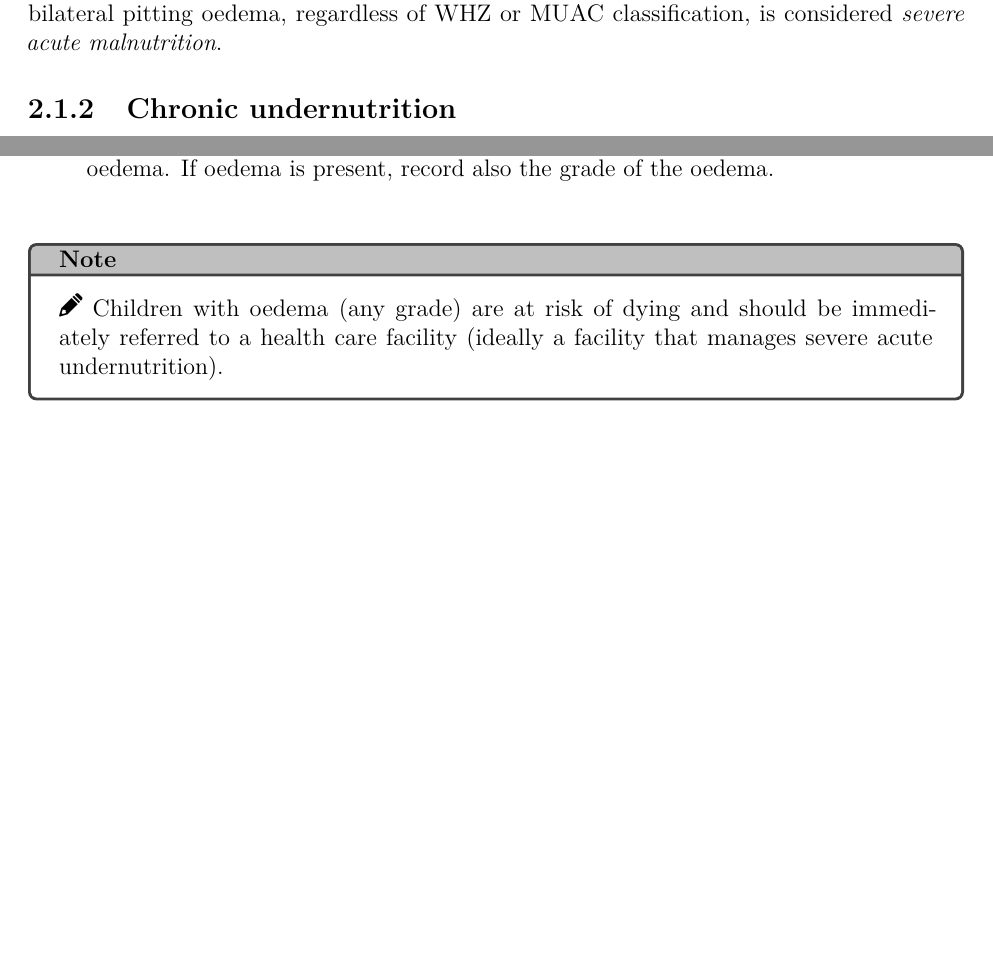
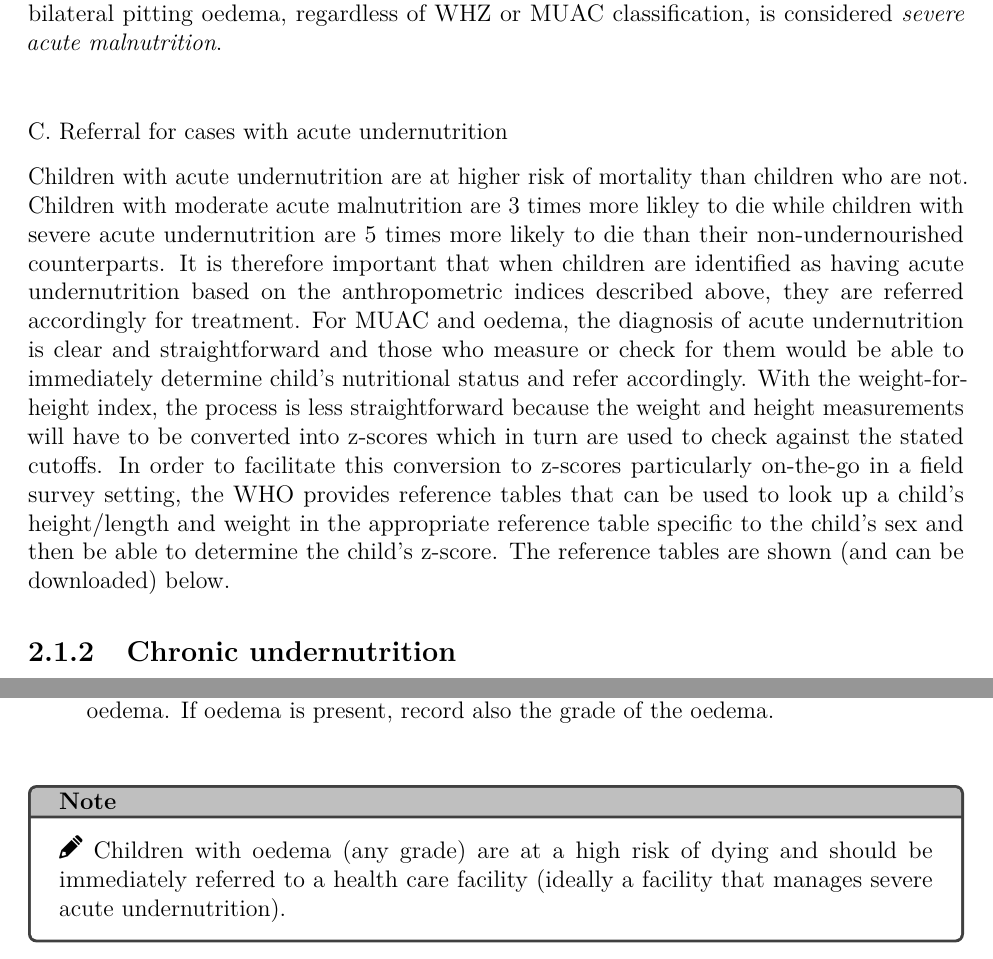
Before and after one commit to nutriverse/nutrisurvey, a LaTeX thesis (docs/nutrisurvey.tex): two parts of pages 11 and 42 of 63 before the commit and two parts of pages 11 and 46 of 67 after it, joined at a grey line, cut so that both start at the same text, the shorter picture padded with empty space. Compiled offline with pdfLaTeX.

Commit message:
update outputs

```diff
--- a/nutrisurvey.tex
+++ b/docs/nutrisurvey.tex
@@ -407,3 +407,26 @@ present and whether it is \emph{bilateral} and \emph{pitting}. Any sign
 of bilateral pitting oedema, regardless of WHZ or MUAC classification,
 is considered \emph{severe acute malnutrition}.
 
+~
+
+C. Referral for cases with acute undernutrition
+
+Children with acute undernutrition are at higher risk of mortality than
+children who are not. Children with moderate acute malnutrition are 3
+times more likley to die while children with severe acute undernutrition
+are 5 times more likely to die than their non-undernourished
+counterparts. It is therefore important that when children are
+identified as having acute undernutrition based on the anthropometric
+indices described above, they are referred accordingly for treatment.
+For MUAC and oedema, the diagnosis of acute undernutrition is clear and
+straightforward and those who measure or check for them would be able to
+immediately determine child's nutritional status and refer accordingly.
+With the weight-for-height index, the process is less straightforward
+because the weight and height measurements will have to be converted
+into z-scores which in turn are used to check against the stated
+cutoffs. In order to facilitate this conversion to z-scores particularly
+on-the-go in a field survey setting, the WHO provides reference tables
+that can be used to look up a child's height/length and weight in the
+appropriate reference table specific to the child's sex and then be able
+to determine the child's z-score. The reference tables are shown (and
+can be downloaded) below.
@@ -410,3 +462,5 @@ is considered \emph{severe acute malnutrition}.
+\end{figure}
+
 \hypertarget{chronic-undernutrition}{%
 \subsection{Chronic undernutrition}\label{chronic-undernutrition}}
 
@@ -1522,9 +1576,9 @@ Oedema in both feet, legs, arms and sacral pad and eyelids\strut
 ~
 
 \BeginKnitrBlock{rmdnote}
-Children with oedema (any grade) are at risk of dying and should be
-immediately referred to a health care facility (ideally a facility that
-manages severe acute undernutrition).
+Children with oedema (any grade) are at a high risk of dying and should
+be immediately referred to a health care facility (ideally a facility
+that manages severe acute undernutrition).
 \EndKnitrBlock{rmdnote}
 
 ~
```
Also changed, not shown: docs/nutrisurvey.pdf (added), docs/pdf/boys_0_24.pdf (added), docs/pdf/boys_24_60.pdf (added), docs/pdf/girls_0_24.pdf (added), docs/pdf/girls_24_60.pdf (added), nutrisurvey.pdf (deleted), pdf/boys_0_24.pdf (added), pdf/boys_24_60.pdf (added), pdf/girls_0_24.pdf (added), pdf/girls_24_60.pdf (added), docs/nutrisurvey.tex (29 more changed lines), 4 other files.
